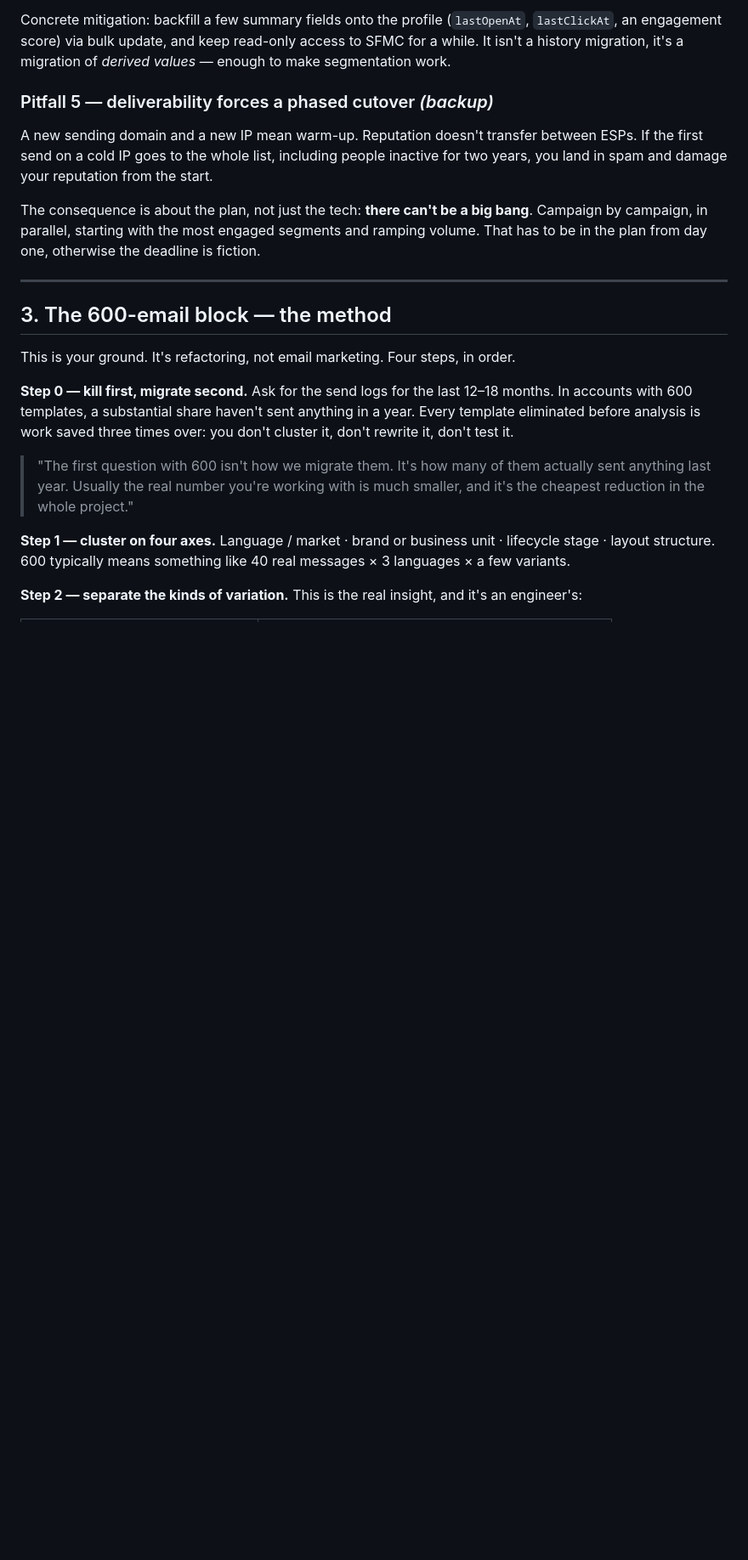
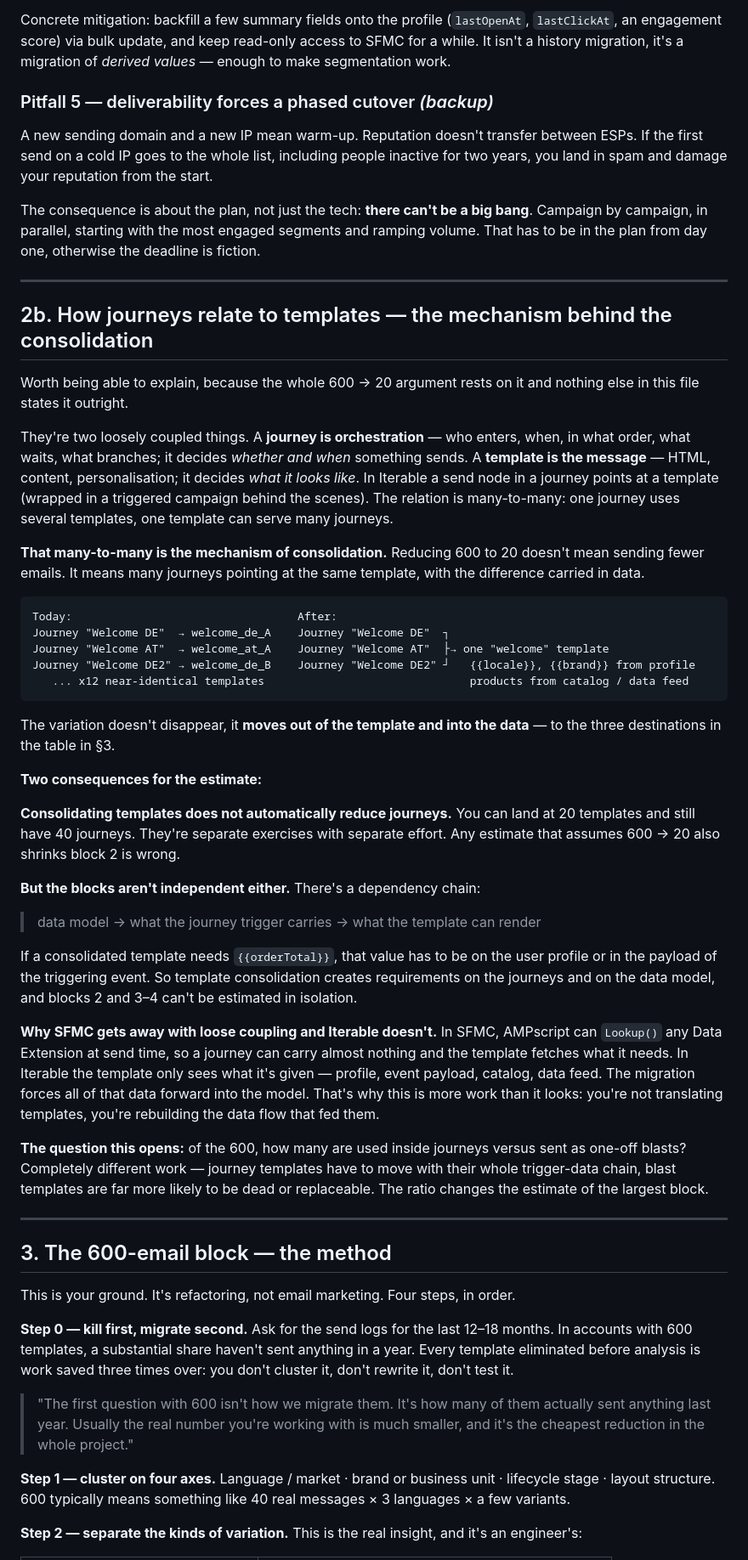
Before and after one commit to calindotgabriel/portfolio, a Markdown page: sales/accounts/razvan-iterable-migration-briefing.md, the part around the change. Shown at 85% size. Drawn GitHub-style; blank space fills up the shorter version.

Commit message:
Explain how journeys relate to templates
The 600-to-20 argument runs through every prep file and the mechanism it
depends on was never stated: journeys and templates are many-to-many, so
consolidation means many journeys pointing at one template with the
difference carried in data, not fewer emails being sent.

Two things follow that matter for the estimation call. Cutting templates
does not cut journeys — separate exercises, separate effort. And the blocks
are not independent in the other direction: a consolidated template can only
render what the trigger and the profile hand it, so template consolidation
imposes requirements on the journeys and the data model.

SFMC hides this because AMPscript can look up any data extension at send
time. Iterable templates see only what they are given, so the migration is a
rebuild of the data flow rather than a translation of templates.

Adds the scoping question the split opens up: how many of the 600 sit inside
journeys versus going out as one-off blasts.

Co-Authored-By: Claude Opus 5 <noreply@anthropic.com>

````diff
--- a/sales/accounts/razvan-iterable-migration-briefing.md
+++ b/sales/accounts/razvan-iterable-migration-briefing.md
@@ -203,6 +203,58 @@ the plan from day one, otherwise the deadline is fiction.
 
 ---
 
+## 2b. How journeys relate to templates — the mechanism behind the consolidation
+
+Worth being able to explain, because the whole 600 → 20 argument rests on it and nothing else in this
+file states it outright.
+
+They're two loosely coupled things. A **journey is orchestration** — who enters, when, in what order,
+what waits, what branches; it decides *whether and when* something sends. A **template is the
+message** — HTML, content, personalisation; it decides *what it looks like*. In Iterable a send node
+in a journey points at a template (wrapped in a triggered campaign behind the scenes). The relation is
+many-to-many: one journey uses several templates, one template can serve many journeys.
+
+**That many-to-many is the mechanism of consolidation.** Reducing 600 to 20 doesn't mean sending fewer
+emails. It means many journeys pointing at the same template, with the difference carried in data.
+
+```
+Today:                                  After:
+Journey "Welcome DE"  → welcome_de_A    Journey "Welcome DE"  ┐
+Journey "Welcome AT"  → welcome_at_A    Journey "Welcome AT"  ├→ one "welcome" template
+Journey "Welcome DE2" → welcome_de_B    Journey "Welcome DE2" ┘   {{locale}}, {{brand}} from profile
+   ... x12 near-identical templates                               products from catalog / data feed
+```
+
+The variation doesn't disappear, it **moves out of the template and into the data** — to the three
+destinations in the table in §3.
+
+**Two consequences for the estimate:**
+
+**Consolidating templates does not automatically reduce journeys.** You can land at 20 templates and
+still have 40 journeys. They're separate exercises with separate effort. Any estimate that assumes
+600 → 20 also shrinks block 2 is wrong.
+
+**But the blocks aren't independent either.** There's a dependency chain:
+
+> data model → what the journey trigger carries → what the template can render
+
+If a consolidated template needs `{{orderTotal}}`, that value has to be on the user profile or in the
+payload of the triggering event. So template consolidation creates requirements on the journeys and on
+the data model, and blocks 2 and 3–4 can't be estimated in isolation.
+
+**Why SFMC gets away with loose coupling and Iterable doesn't.** In SFMC, AMPscript can `Lookup()` any
+Data Extension at send time, so a journey can carry almost nothing and the template fetches what it
+needs. In Iterable the template only sees what it's given — profile, event payload, catalog, data
+feed. The migration forces all of that data forward into the model. That's why this is more work than
+it looks: you're not translating templates, you're rebuilding the data flow that fed them.
+
+**The question this opens:** of the 600, how many are used inside journeys versus sent as one-off
+blasts? Completely different work — journey templates have to move with their whole trigger-data
+chain, blast templates are far more likely to be dead or replaceable. The ratio changes the estimate
+of the largest block.
+
+---
+
 ## 3. The 600-email block — the method
 
 This is your ground. It's refactoring, not email marketing. Four steps, in order.
````
Also changed, not shown: sales/accounts/razvan-iterable-migration-estimation.md (+11 -0 lines).
